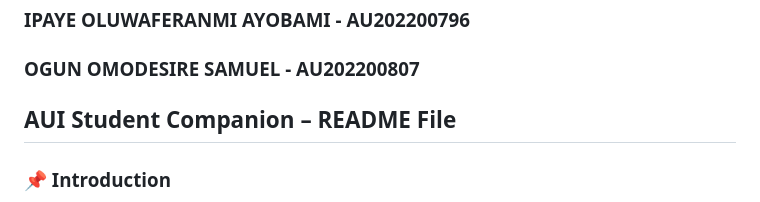
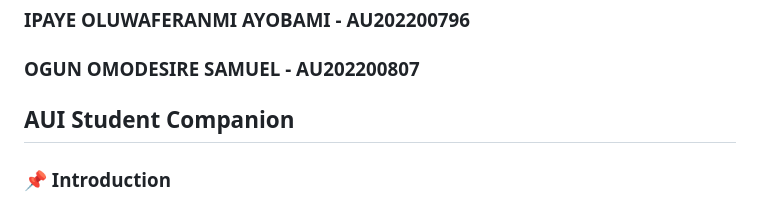
Before and after one commit to Chuzzy99/SEN-413-PROJECT, a Markdown page: README.md, the part around the change. GitHub-like rendering.

```diff
--- a/README.md
+++ b/README.md
@@ -8,7 +8,7 @@
 
 
 
-## **AUI Student Companion – README File**
+## **AUI Student Companion**
 
 ### **📌 Introduction**
 AUI Student Companion is a **comprehensive web application** designed to help students **organize their academic life** efficiently. This app includes essential tools like a **GPA Calculator, Smart Notes, and a Weekly Timetable Planner**, all in one place.
```
